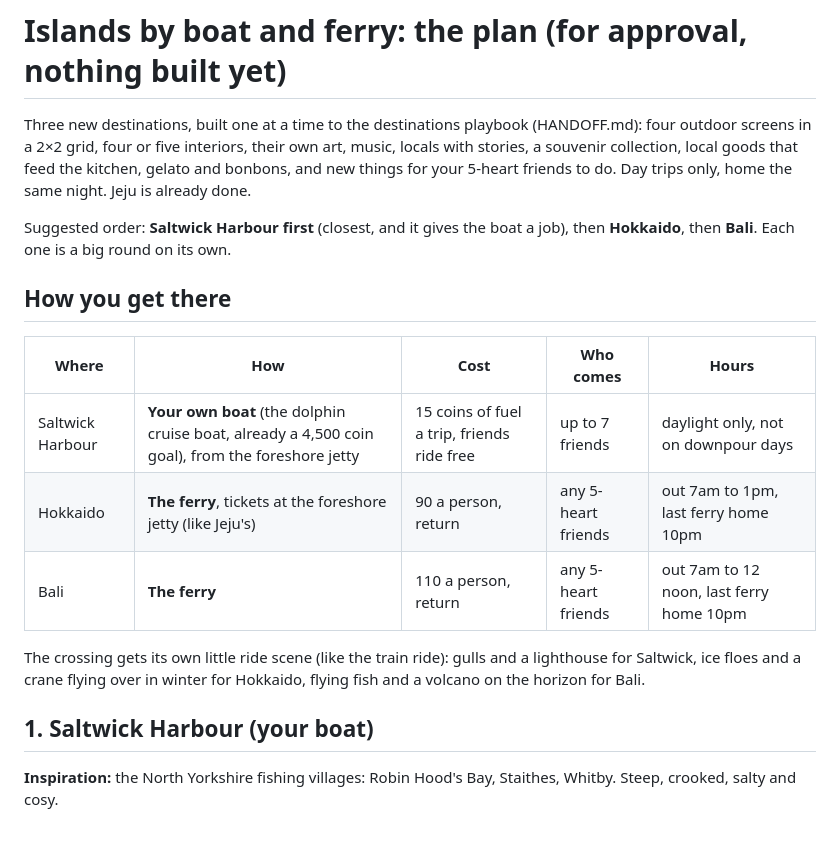
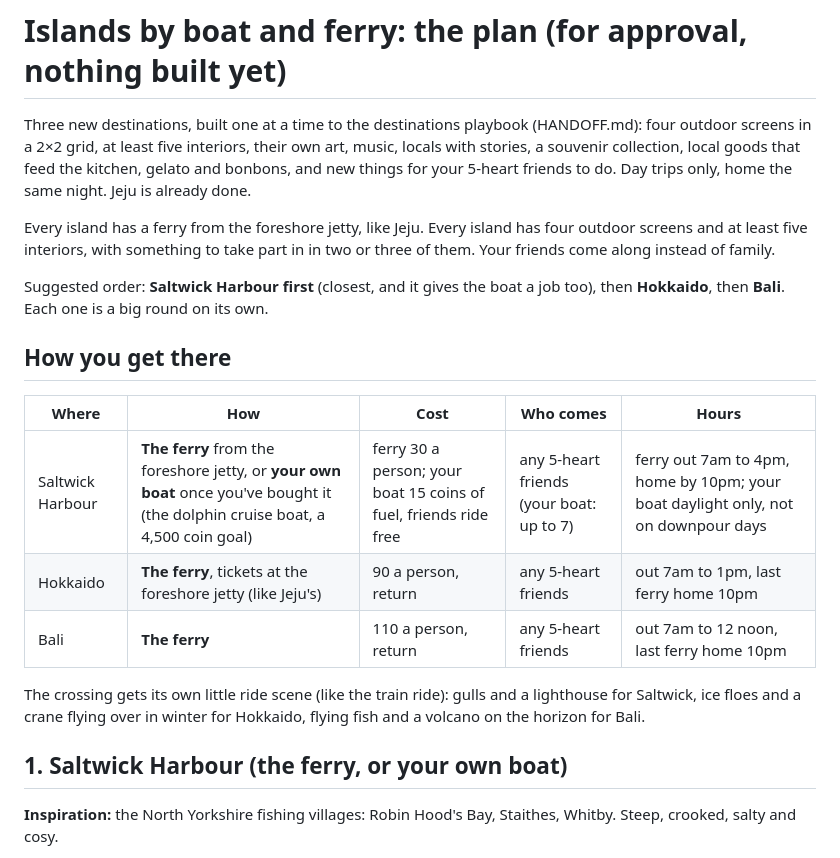
Before and after one commit to thelumenco/planner, a Markdown page: maple-village/ISLANDS-PLAN.md, the part around one of its changes. GitHub-like rendering; blank space fills up the shorter version.

```diff
--- a/maple-village/ISLANDS-PLAN.md
+++ b/maple-village/ISLANDS-PLAN.md
@@ -1,25 +1,28 @@
 # Islands by boat and ferry: the plan (for approval, nothing built yet)
 
 Three new destinations, built one at a time to the destinations playbook (HANDOFF.md): four outdoor screens in a
-2×2 grid, four or five interiors, their own art, music, locals with stories, a souvenir collection, local goods
+2×2 grid, at least five interiors, their own art, music, locals with stories, a souvenir collection, local goods
 that feed the kitchen, gelato and bonbons, and new things for your 5-heart friends to do. Day trips only, home the
 same night. Jeju is already done.
 
-Suggested order: **Saltwick Harbour first** (closest, and it gives the boat a job), then **Hokkaido**, then **Bali**.
+Every island has a ferry from the foreshore jetty, like Jeju. Every island has four outdoor screens and at least five
+interiors, with something to take part in in two or three of them. Your friends come along instead of family.
+
+Suggested order: **Saltwick Harbour first** (closest, and it gives the boat a job too), then **Hokkaido**, then **Bali**.
 Each one is a big round on its own.
 
 ## How you get there
 
 | Where | How | Cost | Who comes | Hours |
 |---|---|---|---|---|
-| Saltwick Harbour | **Your own boat** (the dolphin cruise boat, already a 4,500 coin goal), from the foreshore jetty | 15 coins of fuel a trip, friends ride free | up to 7 friends | daylight only, not on downpour days |
+| Saltwick Harbour | **The ferry** from the foreshore jetty, or **your own boat** once you've bought it (the dolphin cruise boat, a 4,500 coin goal) | ferry 30 a person; your boat 15 coins of fuel, friends ride free | any 5-heart friends (your boat: up to 7) | ferry out 7am to 4pm, home by 10pm; your boat daylight only, not on downpour days |
 | Hokkaido | **The ferry**, tickets at the foreshore jetty (like Jeju's) | 90 a person, return | any 5-heart friends | out 7am to 1pm, last ferry home 10pm |
 | Bali | **The ferry** | 110 a person, return | any 5-heart friends | out 7am to 12 noon, last ferry home 10pm |
 
 The crossing gets its own little ride scene (like the train ride): gulls and a lighthouse for Saltwick, ice floes
 and a crane flying over in winter for Hokkaido, flying fish and a volcano on the horizon for Bali.
 
-## 1. Saltwick Harbour (your boat)
+## 1. Saltwick Harbour (the ferry, or your own boat)
 **Inspiration:** the North Yorkshire fishing villages: Robin Hood's Bay, Staithes, Whitby. Steep, crooked, salty
 and cosy.
 
```
Also changed, not shown: other parts of maple-village/ISLANDS-PLAN.md (+48 -29 lines).
